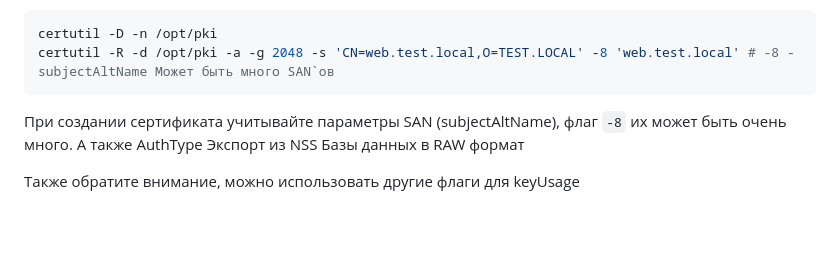
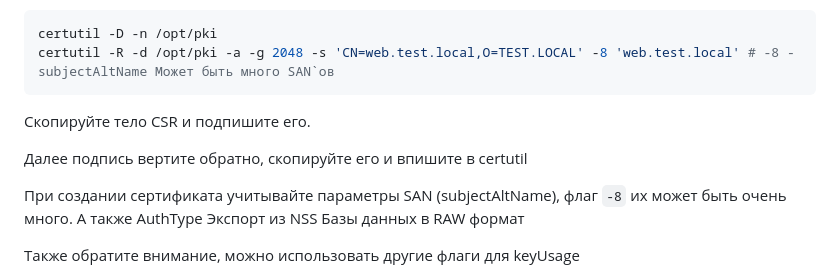
Before and after one commit to JustMouse/SA-Notes, a Markdown page: certs.md, the part around the change. GitHub-like rendering; blank space fills up the shorter version.

````diff
--- a/certs.md
+++ b/certs.md
@@ -16,6 +16,11 @@
 certutil -D -n /opt/pki
 certutil -R -d /opt/pki -a -g 2048 -s 'CN=web.test.local,O=TEST.LOCAL' -8 'web.test.local' # -8 - subjectAltName Может быть много SAN`ов
 ```
+
+Скопируйте тело CSR и подпишите его.
+
+Далее подпись вертите обратно, скопируйте его и впишите в certutil
+
 При создании сертификата учитывайте параметры SAN (subjectAltName), флаг `-8` их может быть очень много. А также AuthType
 Экспорт из NSS Базы данных в RAW формат
 
````
